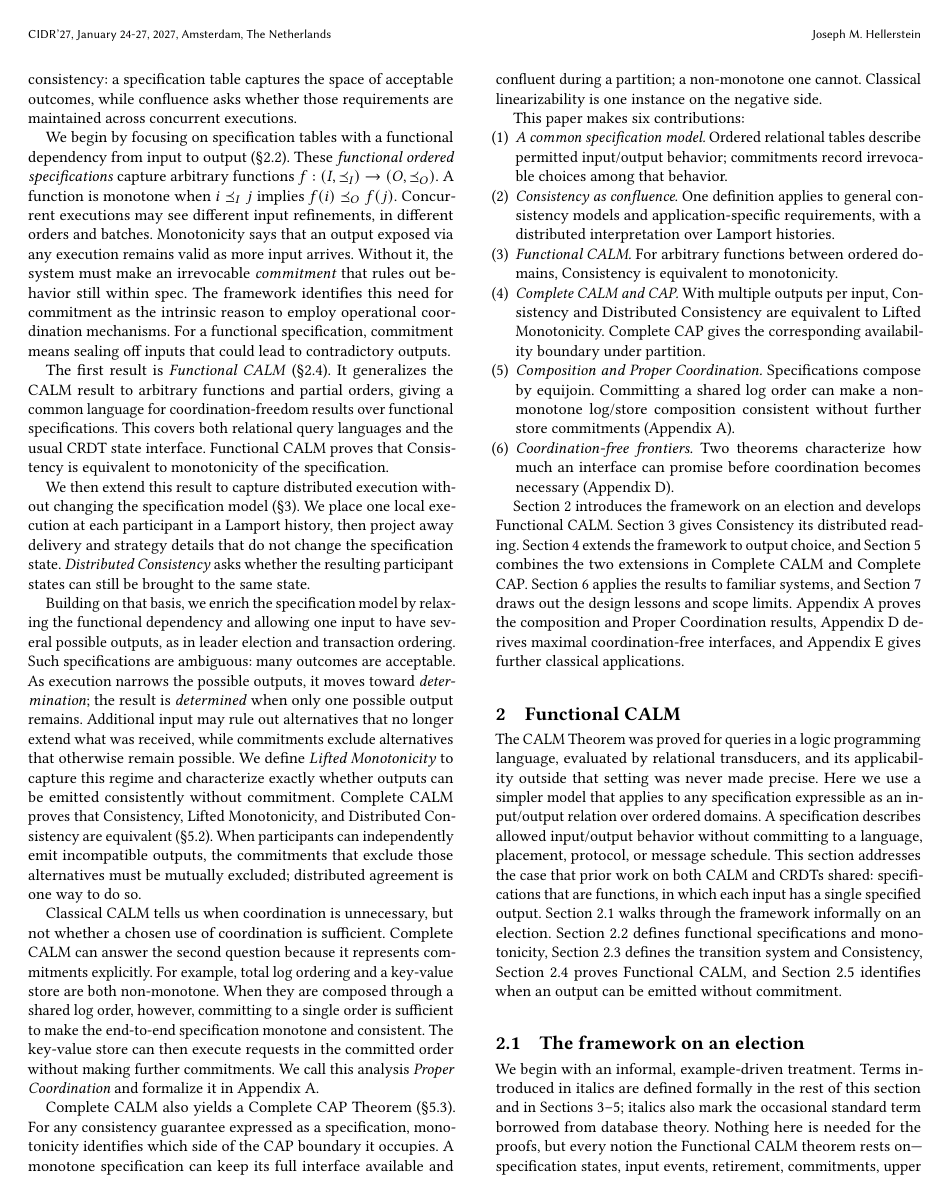
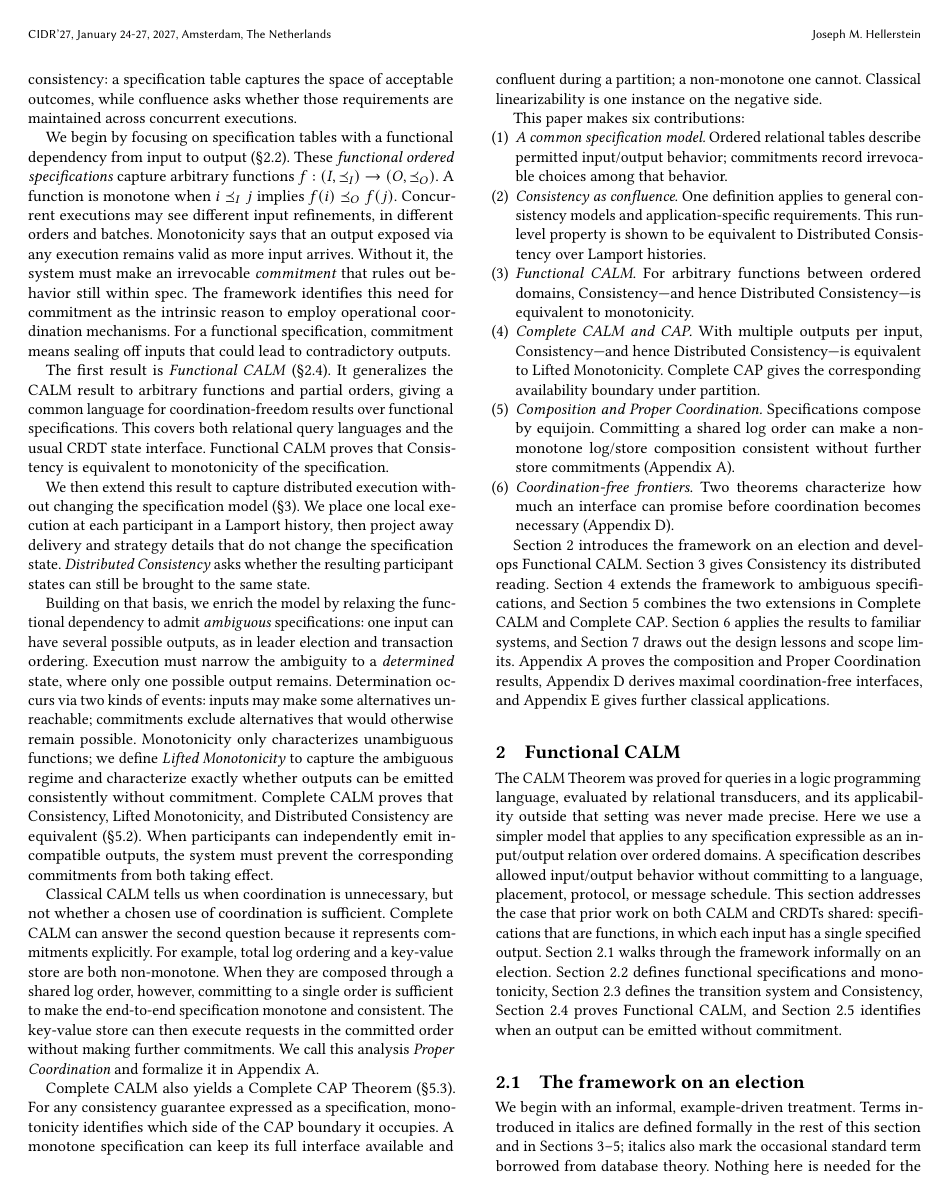
Before and after one commit to jhellerstein/coord-criterion, a LaTeX document (main.tex, which reads sections/introduction.tex): page 2 of 25. Compiled offline with pdfLaTeX.

Commit message:
wip: polish intro

```diff
--- a/sections/introduction.tex
+++ b/sections/introduction.tex
@@ -84,21 +84,19 @@ details that do not change the specification state.  \emph{Distributed
 Consistency} asks whether the resulting participant states can still be brought
 to the same state.
 
-Building on that basis, we enrich the specification model by relaxing the
-functional dependency and allowing one input to have several possible outputs,
-as in leader election and transaction ordering.  Such specifications are
-ambiguous: many outcomes are acceptable.  As execution narrows the possible
-outputs, it moves toward \emph{determination}; the result is \emph{determined}
-when only one possible output remains.  Additional input may rule out
-alternatives that no longer extend what was received, while commitments exclude
-alternatives that otherwise remain possible.  We define \emph{Lifted
-Monotonicity} to capture this
-regime and characterize exactly whether outputs can be emitted consistently
-without commitment.  Complete CALM proves that Consistency, Lifted Monotonicity,
-and Distributed Consistency are equivalent
-(\S\ref{sec:complete-calm-theorem}).  When participants can independently emit
-incompatible outputs, the commitments that exclude those alternatives must be
-mutually excluded; distributed agreement is one way to do so.
+Building on that basis, we enrich the model by relaxing the
+functional dependency to admit \emph{ambiguous} specifications: one input can have
+several possible outputs, as in leader election and transaction ordering.
+Execution must narrow the ambiguity to a \emph{determined} state, where only one
+possible output remains. Determination occurs via two kinds of events: inputs
+may make some alternatives unreachable; commitments exclude alternatives that
+would otherwise remain possible.  Monotonicity only characterizes unambiguous
+functions; we define \emph{Lifted Monotonicity} to capture the ambiguous regime
+and characterize exactly whether outputs can be emitted consistently without
+commitment.  Complete CALM proves that Consistency, Lifted Monotonicity, and
+Distributed Consistency are equivalent (\S\ref{sec:complete-calm-theorem}).
+When participants can independently emit incompatible outputs, the system must
+prevent the corresponding commitments from both taking effect.
 
 Classical CALM tells us when coordination is unnecessary, but not whether a
 chosen use of coordination is sufficient.  Complete CALM can answer the second
@@ -123,14 +121,16 @@ This paper makes six contributions:
         permitted input/output behavior; commitments record irrevocable choices
         among that behavior.
   \item \emph{Consistency as confluence.} One definition applies to general
-        consistency models and application-specific requirements, with a
-        distributed interpretation over Lamport histories.
-  \item \emph{Functional CALM.} For arbitrary functions between ordered
-        domains, Consistency is equivalent to monotonicity.
-  \item \emph{Complete CALM and CAP.} With multiple outputs per input,
-        Consistency and Distributed Consistency are equivalent to Lifted
-        Monotonicity.  Complete CAP gives the corresponding availability
-        boundary under partition.
+      consistency models and application-specific requirements.
+      This run-level property is shown to be equivalent to Distributed
+      Consistency over Lamport histories.
+\item \emph{Functional CALM.} For arbitrary functions between ordered
+      domains, Consistency---and hence Distributed Consistency---is equivalent
+      to monotonicity.
+\item \emph{Complete CALM and CAP.} With multiple outputs per input,
+      Consistency---and hence Distributed Consistency---is equivalent to
+      Lifted Monotonicity.  Complete CAP gives the corresponding availability
+      boundary under partition.
   \item \emph{Composition and Proper Coordination.} Specifications compose by
         equijoin.  Committing a shared log order can make a non-monotone
         log/store composition consistent without further store commitments
@@ -143,7 +143,7 @@ This paper makes six contributions:
 Section~\ref{sec:functional-calm} introduces the framework on an election
 and develops Functional CALM.  Section~\ref{sec:distributed-execution} gives
 Consistency its distributed reading.  Section~\ref{sec:ambiguous-specifications}
-extends the framework to output choice, and Section~\ref{sec:complete-calm}
+extends the framework to ambiguous specifications, and Section~\ref{sec:complete-calm}
 combines the two extensions in Complete CALM and Complete CAP.
 Section~\ref{sec:instances} applies the results to familiar systems, and
 Section~\ref{sec:discussion} draws out the design lessons and scope limits.
```
